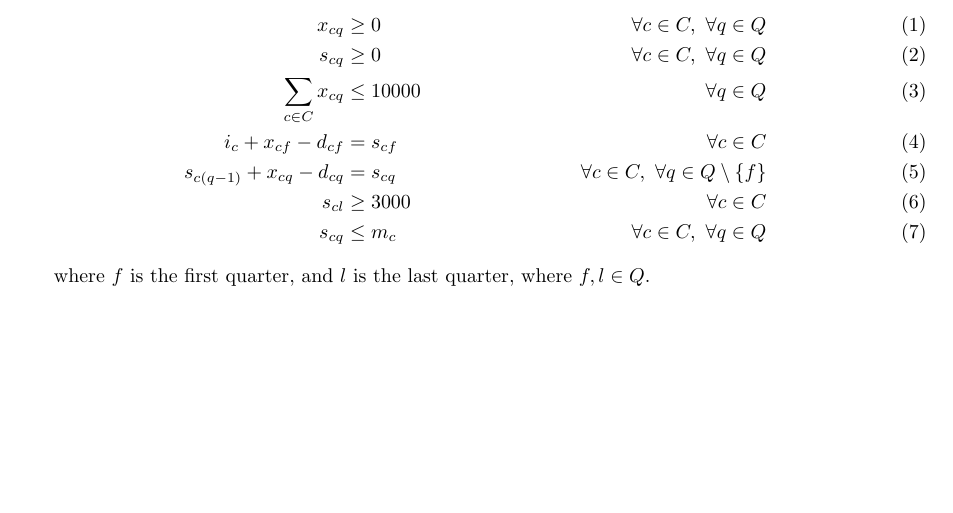
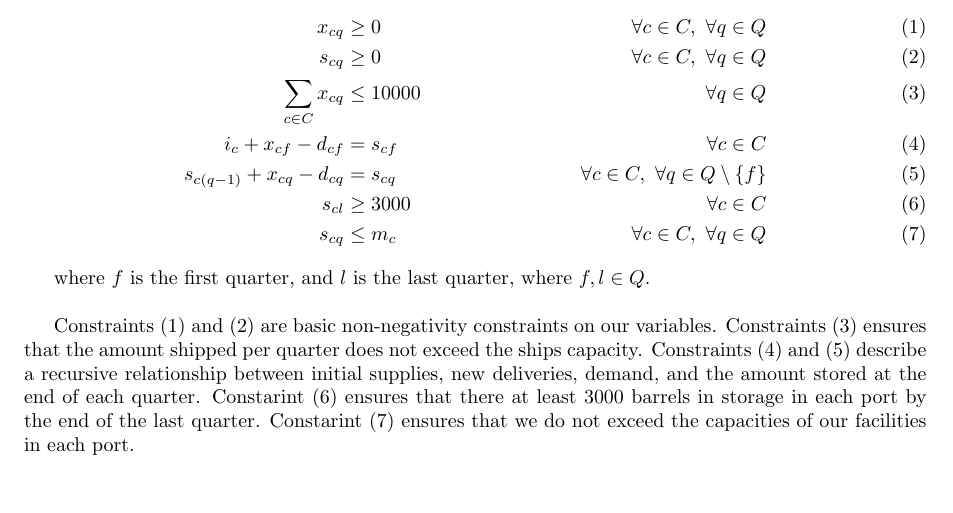
Before and after one commit to MaxwellBo/MATH3202, a LaTeX problem sheet (Assignment_1/section_a.tex): part of the page, cut so that both start at the same text. Compiled offline with pdfLaTeX.

Commit message:
Add constraint descriptions

```diff
--- a/Assignment_1/section_a.tex
+++ b/Assignment_1/section_a.tex
@@ -51,6 +51,11 @@ s_{cl} & \geq 3000 & \forall c \in C \label{C6}\\
 s_{cq} & \leq m_c & \forall c \in C,\  \forall q \in Q \label{C7}
 \end{align}
 
-where $f$ is the first quarter, and $l$ is the last quarter, where $f, l \in Q$.
+where $f$ is the first quarter, and $l$ is the last quarter, where $f, l \in Q$.\\
 
+Constraints (\ref{C1}) and (\ref{C2}) are basic non-negativity constraints on our variables.
+Constraints (\ref{C3}) ensures that the amount shipped per quarter does not exceed the ships capacity.
+Constraints (\ref{C4}) and (\ref{C5}) describe a recursive relationship between initial supplies, new deliveries, demand, and the amount stored at the end of each quarter.
+Constarint (\ref{C6}) ensures that there at least 3000 barrels in storage in each port by the end of the last quarter.
+Constarint (\ref{C7}) ensures that we do not exceed the capacities of our facilities in each port.
 \end{document}
```
Also changed, not shown: Assignment_1/section_a.pdf.
